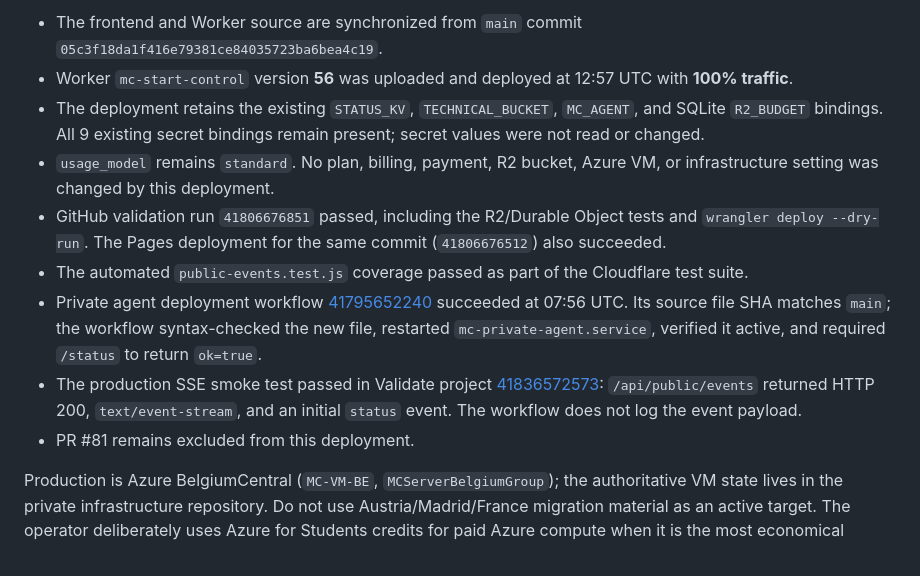
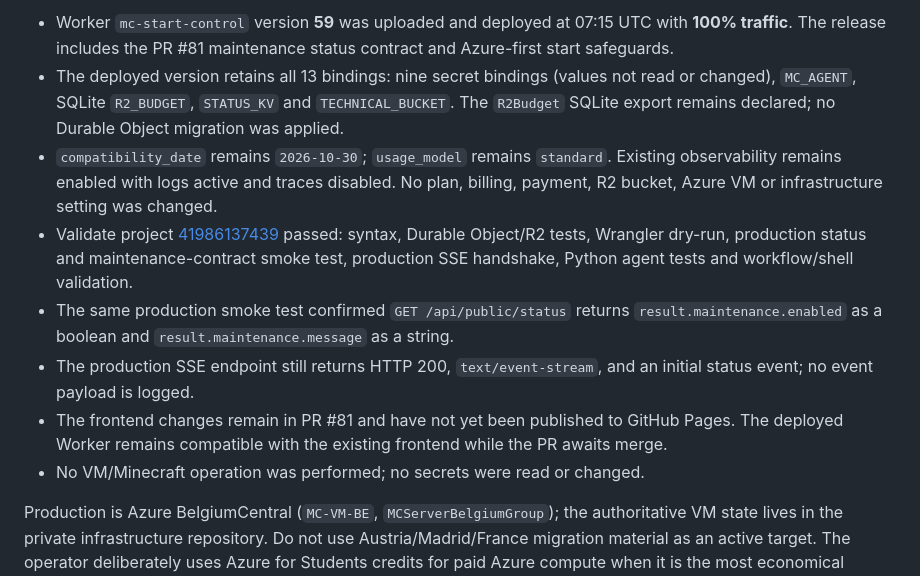
Before and after one commit to LMhdez/mc-start, a Markdown page: cloudflare/DEPLOYMENT-RUNBOOK.md, the part around one of its changes. GitHub-like rendering.

Commit message:
docs(runbook): record Worker v59 deployment and production contract check

```diff
--- a/cloudflare/DEPLOYMENT-RUNBOOK.md
+++ b/cloudflare/DEPLOYMENT-RUNBOOK.md
@@ -4,13 +4,12 @@
 
-- The frontend and Worker source are synchronized from `main` commit `05c3f18da1f416e79381ce84035723ba6bea4c19`.
-- Worker `mc-start-control` version **56** was uploaded and deployed at 12:57 UTC with **100% traffic**.
-- The deployment retains the existing `STATUS_KV`, `TECHNICAL_BUCKET`, `MC_AGENT`, and SQLite `R2_BUDGET` bindings. All 9 existing secret bindings remain present; secret values were not read or changed.
-- `usage_model` remains `standard`. No plan, billing, payment, R2 bucket, Azure VM, or infrastructure setting was changed by this deployment.
-- GitHub validation run `41806676851` passed, including the R2/Durable Object tests and `wrangler deploy --dry-run`. The Pages deployment for the same commit (`41806676512`) also succeeded.
-- The automated `public-events.test.js` coverage passed as part of the Cloudflare test suite.
-- Private agent deployment workflow [41795652240](https://github.com/LMhdez/mc-start/actions/runs/41795652240) succeeded at 07:56 UTC. Its source file SHA matches `main`; the workflow syntax-checked the new file, restarted `mc-private-agent.service`, verified it active, and required `/status` to return `ok=true`.
-- The production SSE smoke test passed in Validate project [41836572573](https://github.com/LMhdez/mc-start/actions/runs/41836572573): `/api/public/events` returned HTTP 200, `text/event-stream`, and an initial `status` event. The workflow does not log the event payload.
-- PR #81 remains excluded from this deployment.
+- Worker `mc-start-control` version **59** was uploaded and deployed at 07:15 UTC with **100% traffic**. The release includes the PR #81 maintenance status contract and Azure-first start safeguards.
+- The deployed version retains all 13 bindings: nine secret bindings (values not read or changed), `MC_AGENT`, SQLite `R2_BUDGET`, `STATUS_KV` and `TECHNICAL_BUCKET`. The `R2Budget` SQLite export remains declared; no Durable Object migration was applied.
+- `compatibility_date` remains `2026-10-30`; `usage_model` remains `standard`. Existing observability remains enabled with logs active and traces disabled. No plan, billing, payment, R2 bucket, Azure VM or infrastructure setting was changed.
+- Validate project [41986137439](https://github.com/LMhdez/mc-start/actions/runs/41986137439) passed: syntax, Durable Object/R2 tests, Wrangler dry-run, production status and maintenance-contract smoke test, production SSE handshake, Python agent tests and workflow/shell validation.
+- The same production smoke test confirmed `GET /api/public/status` returns `result.maintenance.enabled` as a boolean and `result.maintenance.message` as a string.
+- The production SSE endpoint still returns HTTP 200, `text/event-stream`, and an initial status event; no event payload is logged.
+- The frontend changes remain in PR #81 and have not yet been published to GitHub Pages. The deployed Worker remains compatible with the existing frontend while the PR awaits merge.
+- No VM/Minecraft operation was performed; no secrets were read or changed.
 
 
 Production is Azure BelgiumCentral (`MC-VM-BE`, `MCServerBelgiumGroup`); the authoritative VM state lives in the private infrastructure repository. Do not use Austria/Madrid/France migration material as an active target. The operator deliberately uses Azure for Students credits for paid Azure compute when it is the most economical technically viable option, with personal out-of-pocket spend capped at **€0 / $0**. The documented VM SKU `Standard_B2als_v2` is paid compute, not Free Tier, and is an accepted cost/performance choice. Before any operation that changes billable usage, verify regional price, estimated consumption, remaining credit and expiry; never enable Pay-As-You-Go or accept personal billing without explicit authorization.
```
Also changed, not shown: other parts of cloudflare/DEPLOYMENT-RUNBOOK.md (+2 -2 lines).
